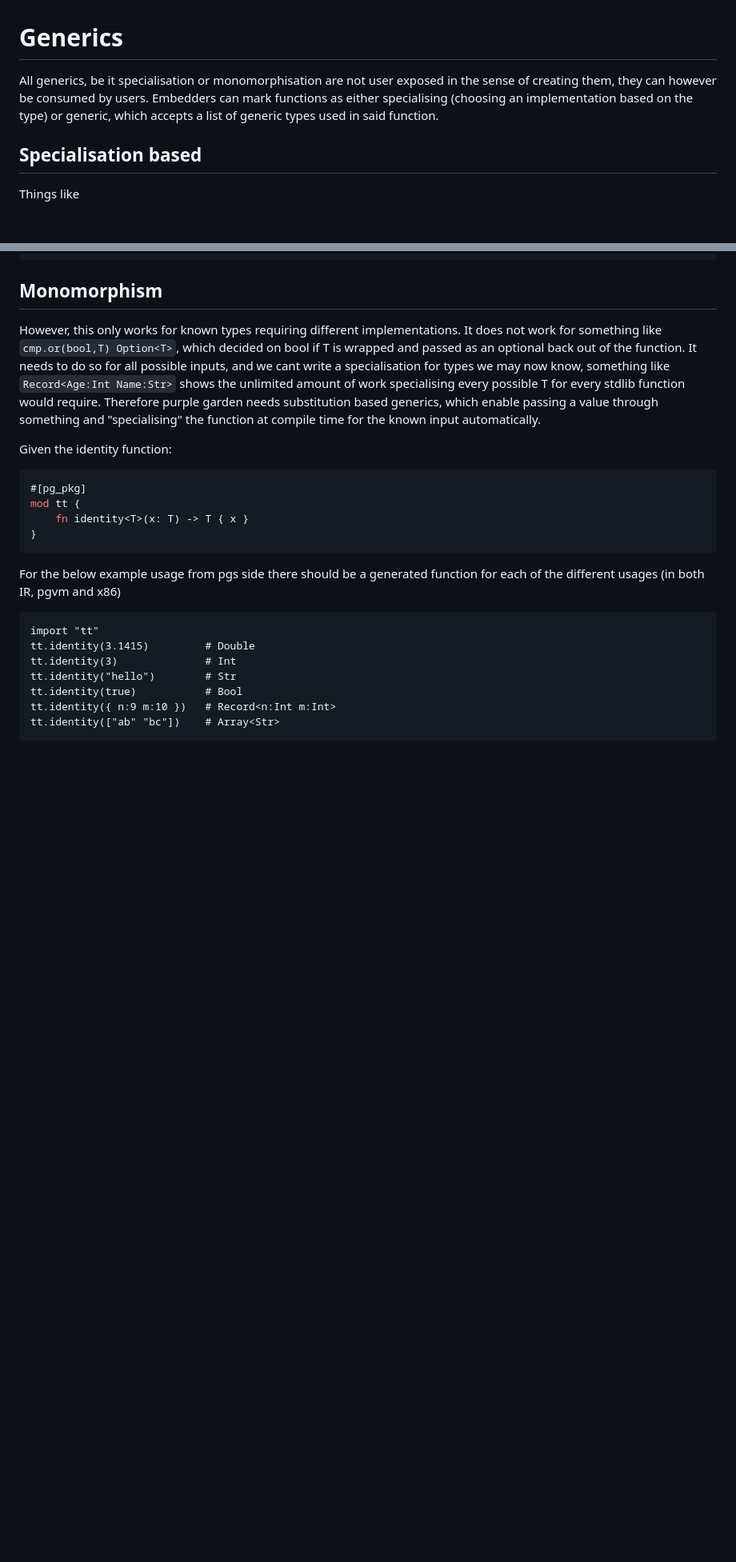
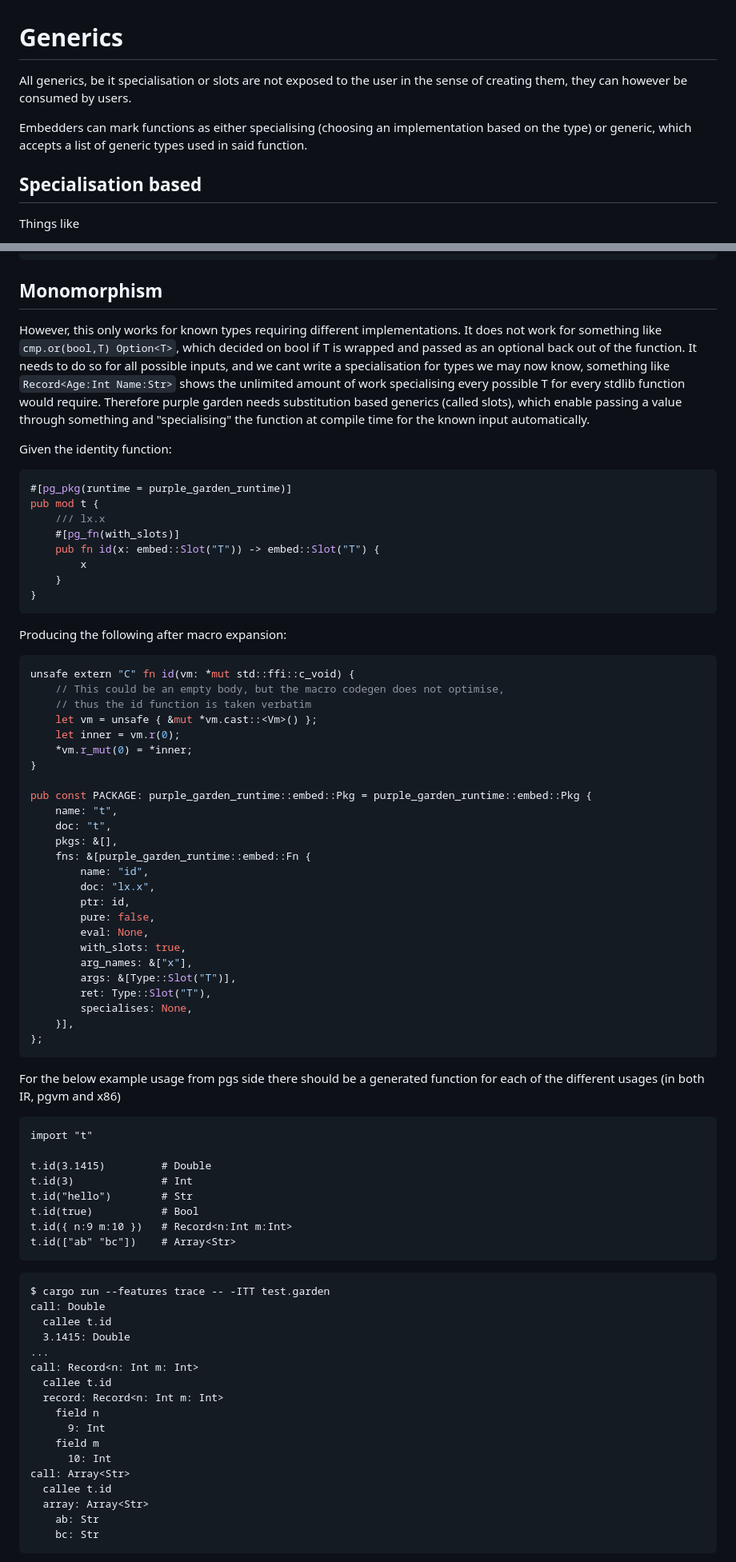
Before and after one commit to xnacly/purple-garden, a Markdown page: NRFC/generics.md, 2 parts joined by grey strips. Shown at 80% size. Drawn GitHub-style; blank space fills up the shorter version.

Commit message:
nrfc: describe slot based generics and with_slots

````diff
--- a/NRFC/generics.md
+++ b/NRFC/generics.md
@@ -1,11 +1,11 @@
 # Generics
 
-All generics, be it specialisation or monomorphisation are not
-user exposed in the sense of creating them, they can however be
-consumed by users. Embedders can mark functions as either
-specialising (choosing an implementation based on the type) or
-generic, which accepts a list of generic types used in said
-function.
+All generics, be it specialisation or slots are not exposed to the user in the
+sense of creating them, they can however be consumed by users.
+
+Embedders can mark functions as either specialising (choosing an implementation
+based on the type) or generic, which accepts a list of generic types used in
+said function.
 
 ## Specialisation based
 
@@ -87,33 +87,82 @@ needs to do so for all possible inputs, and we cant write a specialisation for
 types we may now know, something like `Record<Age:Int Name:Str>` shows the
 unlimited amount of work specialising every possible T for every stdlib
 function would require. Therefore purple garden needs substitution based
-generics, which enable passing a value through something and "specialising" the
-function at compile time for the known input automatically.
+generics (called slots), which enable passing a value through something and
+"specialising" the function at compile time for the known input automatically.
 
 Given the identity function:
 
+```rust
+#[pg_pkg(runtime = purple_garden_runtime)]
+pub mod t {
+    /// lx.x
+    #[pg_fn(with_slots)]
+    pub fn id(x: embed::Slot("T")) -> embed::Slot("T") {
+        x
+    }
+}
+```
 
-<!-- TODO: figure out how to actually instruct purple garden to
-see and support generics -->
+Producing the following after macro expansion:
 
 ```rust
-#[pg_pkg]
-mod tt {
-    fn identity<T>(x: T) -> T { x }
+unsafe extern "C" fn id(vm: *mut std::ffi::c_void) {
+    // This could be an empty body, but the macro codegen does not optimise,
+    // thus the id function is taken verbatim
+    let vm = unsafe { &mut *vm.cast::<Vm>() };
+    let inner = vm.r(0);
+    *vm.r_mut(0) = *inner;
 }
+
+pub const PACKAGE: purple_garden_runtime::embed::Pkg = purple_garden_runtime::embed::Pkg {
+    name: "t",
+    doc: "t",
+    pkgs: &[],
+    fns: &[purple_garden_runtime::embed::Fn {
+        name: "id",
+        doc: "lx.x",
+        ptr: id,
+        pure: false,
+        eval: None,
+        with_slots: true,
+        arg_names: &["x"],
+        args: &[Type::Slot("T")],
+        ret: Type::Slot("T"),
+        specialises: None,
+    }],
+};
 ```
 
 For the below example usage from pgs side there should be a generated function for each of the different usages (in both IR, pgvm and x86)
 
 ```garden
-import "tt"
-tt.identity(3.1415)         # Double
-tt.identity(3)              # Int
-tt.identity("hello")        # Str
-tt.identity(true)           # Bool
-tt.identity({ n:9 m:10 })   # Record<n:Int m:Int>
-tt.identity(["ab" "bc"])    # Array<Str>
+import "t"
+
+t.id(3.1415)         # Double
+t.id(3)              # Int
+t.id("hello")        # Str
+t.id(true)           # Bool
+t.id({ n:9 m:10 })   # Record<n:Int m:Int>
+t.id(["ab" "bc"])    # Array<Str>
 ```
 
-<!-- TODO: add IR and typechecker output here -->
+```text
+$ cargo run --features trace -- -ITT test.garden
+call: Double
+  callee t.id
+  3.1415: Double
+...
+call: Record<n: Int m: Int>
+  callee t.id
+  record: Record<n: Int m: Int>
+    field n
+      9: Int
+    field m
+      10: Int
+call: Array<Str>
+  callee t.id
+  array: Array<Str>
+    ab: Str
+    bc: Str
+```
 
````
Also changed, not shown: other parts of NRFC/generics.md (+44 -11 lines).
